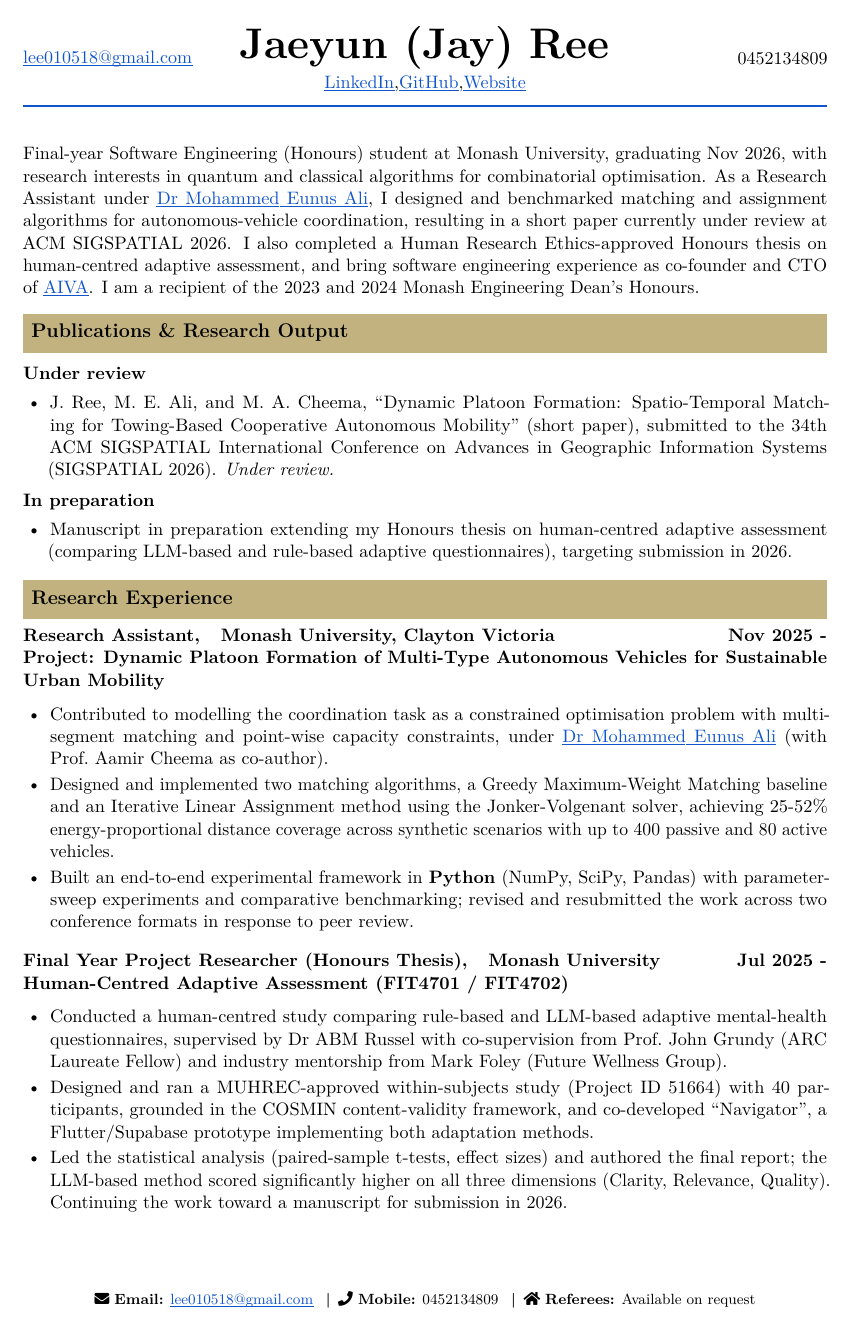
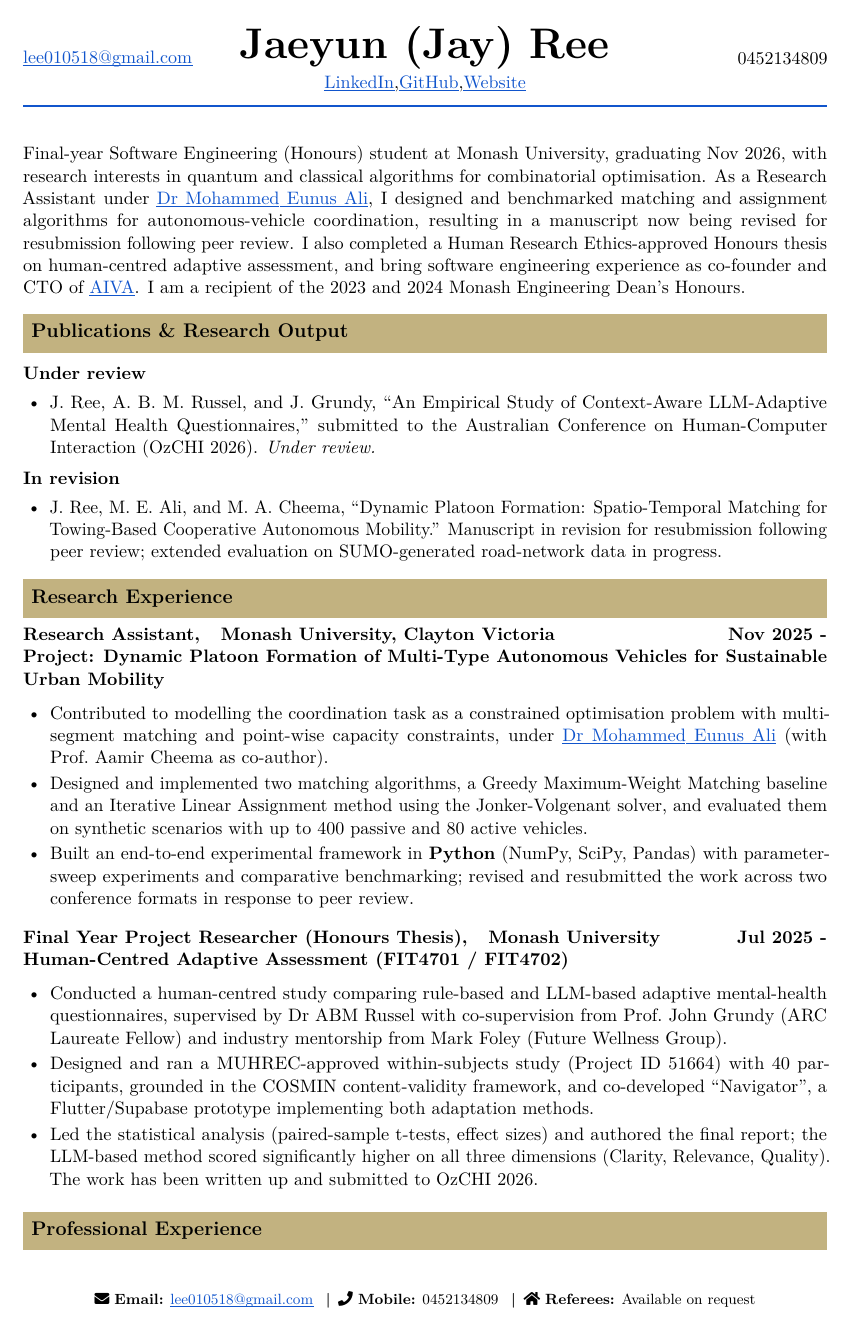
Before and after one commit to JayReeMarine/Jaeyun_resume, a LaTeX CV (research/jayree_research_cv.tex): page 1 of 2. Compiled offline with pdfLaTeX.

Commit message:
update research CV

```diff
--- a/research/jayree_research_cv.tex
+++ b/research/jayree_research_cv.tex
@@ -98,7 +98,7 @@
 \vspace{2pt}
 
 % ─── SUMMARY (research-oriented) ───────────────────────────
-Final-year Software Engineering (Honours) student at Monash University, graduating Nov 2026, with research interests in quantum and classical algorithms for combinatorial optimisation. As a Research Assistant under \href{https://research.monash.edu/en/persons/eunus-ali}{Dr Mohammed Eunus Ali}, I designed and benchmarked matching and assignment algorithms for autonomous-vehicle coordination, resulting in a short paper currently under review at ACM SIGSPATIAL 2026. I also completed a Human Research Ethics-approved Honours thesis on human-centred adaptive assessment, and bring software engineering experience as co-founder and CTO of \href{https://github.com/AIVA-MVP}{AIVA}. I am a recipient of the 2023 and 2024 Monash Engineering Dean's Honours.
+Final-year Software Engineering (Honours) student at Monash University, graduating Nov 2026, with research interests in quantum and classical algorithms for combinatorial optimisation. As a Research Assistant under \href{https://research.monash.edu/en/persons/eunus-ali}{Dr Mohammed Eunus Ali}, I designed and benchmarked matching and assignment algorithms for autonomous-vehicle coordination, resulting in a manuscript now being revised for resubmission following peer review. I also completed a Human Research Ethics-approved Honours thesis on human-centred adaptive assessment, and bring software engineering experience as co-founder and CTO of \href{https://github.com/AIVA-MVP}{AIVA}. I am a recipient of the 2023 and 2024 Monash Engineering Dean's Honours.
 
 % ─── PUBLICATIONS & RESEARCH OUTPUT ────────────────────────
 \resumesection{Publications \& Research Output}
@@ -106,18 +106,18 @@ Final-year Software Engineering (Honours) student at Monash University, graduati
 \vspace{3pt}
 \noindent\textbf{Under review}
 \begin{itemize}[leftmargin=1.5em, itemsep=2pt, topsep=1pt, parsep=0pt]
-  \item J.~Ree, M.~E.~Ali, and M.~A.~Cheema, ``Dynamic Platoon Formation: Spatio-Temporal
-        Matching for Towing-Based Cooperative Autonomous Mobility'' (short paper), submitted to
-        the 34th ACM SIGSPATIAL International Conference on Advances in Geographic Information
-        Systems (SIGSPATIAL 2026). \textit{Under review.}
+  \item J.~Ree, A.~B.~M.~Russel, and J.~Grundy, ``An Empirical Study of Context-Aware LLM-Adaptive Mental Health
+        Questionnaires,'' submitted to the Australian Conference on Human-Computer Interaction
+        (OzCHI 2026). \textit{Under review.}
 \end{itemize}
 
 \vspace{1pt}
-\noindent\textbf{In preparation}
+\noindent\textbf{In revision}
 \begin{itemize}[leftmargin=1.5em, itemsep=2pt, topsep=1pt, parsep=0pt]
-  \item Manuscript in preparation extending my Honours thesis on human-centred adaptive
-        assessment (comparing LLM-based and rule-based adaptive questionnaires), targeting
-        submission in 2026.
+  \item J.~Ree, M.~E.~Ali, and M.~A.~Cheema, ``Dynamic Platoon Formation: Spatio-Temporal
+        Matching for Towing-Based Cooperative Autonomous Mobility.'' Manuscript in revision for
+        resubmission following peer review; extended evaluation on SUMO-generated road-network
+        data in progress.
 \end{itemize}
 
 % ─── RESEARCH EXPERIENCE ───────────────────────────────────
@@ -136,8 +136,7 @@ Final-year Software Engineering (Honours) student at Monash University, graduati
 
   \item Designed and implemented two matching algorithms, a Greedy Maximum-Weight Matching
         baseline and an Iterative Linear Assignment method using the Jonker-Volgenant solver,
-        achieving 25-52\% energy-proportional distance coverage across synthetic scenarios with
-        up to 400 passive and 80 active vehicles.
+        and evaluated them on synthetic scenarios with up to 400 passive and 80 active vehicles.
 
   \item Built an end-to-end experimental framework in \textbf{Python} (NumPy, SciPy, Pandas)
         with parameter-sweep experiments and comparative benchmarking; revised and resubmitted
@@ -161,7 +160,7 @@ Final-year Software Engineering (Honours) student at Monash University, graduati
 
   \item Led the statistical analysis (paired-sample t-tests, effect sizes) and authored the final
         report; the LLM-based method scored significantly higher on all three dimensions
-        (Clarity, Relevance, Quality). Continuing the work toward a manuscript for submission in 2026.
+        (Clarity, Relevance, Quality). The work has been written up and submitted to OzCHI 2026.
 \end{itemize}
 
 % ─── PROFESSIONAL EXPERIENCE ───────────────────────────────
```
Also changed, not shown: research/jayree_research_cv.pdf, 2 other files.
